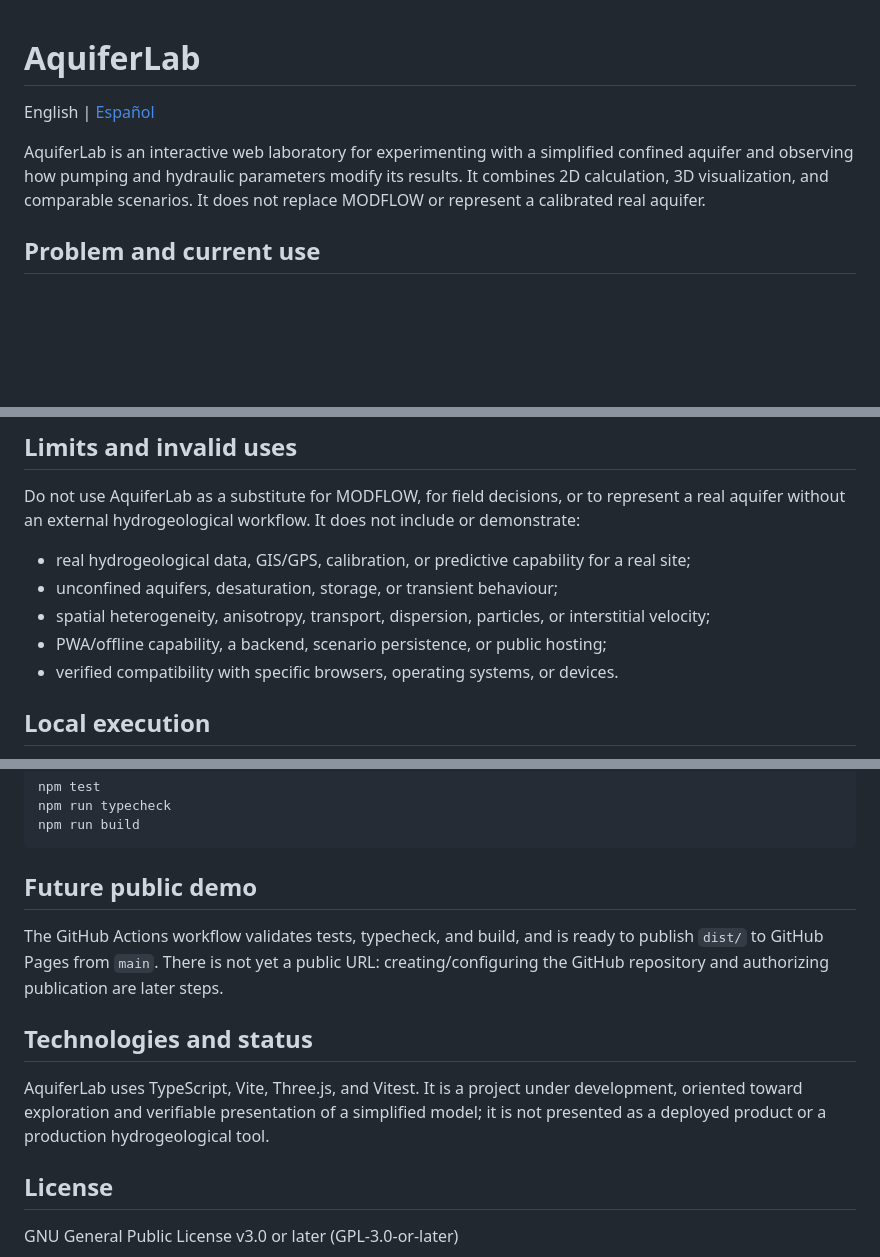
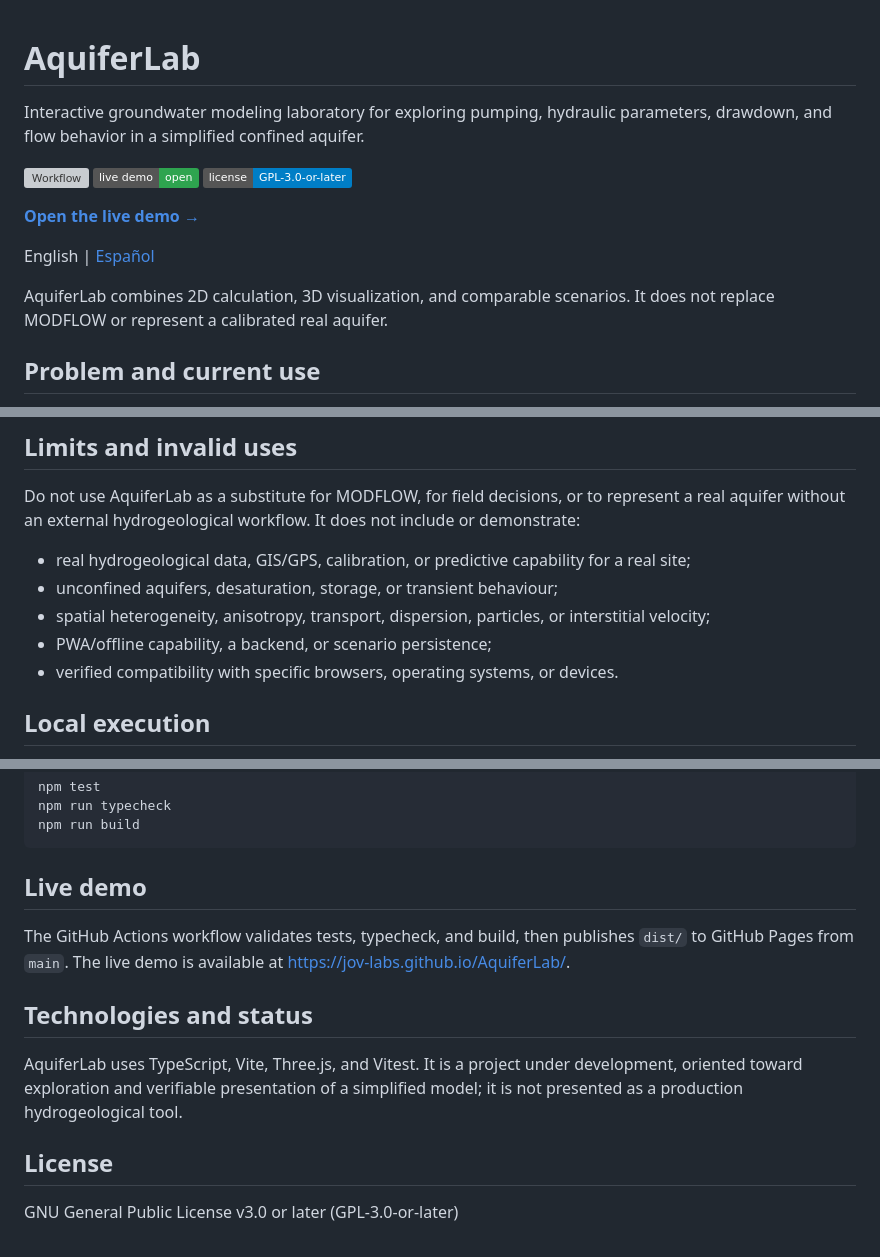
Before and after one commit to jov-labs/AquiferLab, a Markdown page: README.md, 3 parts joined by grey strips. Drawn GitHub-style; badges without logos; blank space fills up the shorter version; grey boxes are pictures that could not be loaded.

````diff
--- a/README.md
+++ b/README.md
@@ -1,10 +1,19 @@
 # AquiferLab
+
+Interactive groundwater modeling laboratory for exploring pumping, hydraulic
+parameters, drawdown, and flow behavior in a simplified confined aquifer.
+
+[![Workflow](https://github.com/jov-labs/AquiferLab/actions/workflows/pages.yml/badge.svg)](https://github.com/jov-labs/AquiferLab/actions/workflows/pages.yml)
+[![Live demo](https://img.shields.io/badge/live%20demo-open-2ea44f)](https://jov-labs.github.io/AquiferLab/)
+[![License: GPL-3.0-or-later](https://img.shields.io/badge/license-GPL--3.0--or--later-blue.svg)](https://github.com/jov-labs/AquiferLab/blob/main/LICENSE)
+
+**[Open the live demo →](https://jov-labs.github.io/AquiferLab/)**
+
+<!-- Add the approved screenshot at docs/images/aquiferlab-main.png when available. -->
 
 English | [Español](README.es.md)
 
-AquiferLab is an interactive web laboratory for experimenting with a simplified
-confined aquifer and observing how pumping and hydraulic parameters modify its
-results. It combines 2D calculation, 3D visualization, and comparable scenarios.
+AquiferLab combines 2D calculation, 3D visualization, and comparable scenarios.
 It does not replace MODFLOW or represent a calibrated real aquifer.
 
 ## Problem and current use
@@ -149,7 +158,7 @@ not include or demonstrate:
 - unconfined aquifers, desaturation, storage, or transient behaviour;
 - spatial heterogeneity, anisotropy, transport, dispersion, particles, or
   interstitial velocity;
-- PWA/offline capability, a backend, scenario persistence, or public hosting;
+- PWA/offline capability, a backend, or scenario persistence;
 - verified compatibility with specific browsers, operating systems, or devices.
 
 ## Local execution
@@ -180,19 +189,17 @@ npm run typecheck
 npm run build
 ```
 
-## Future public demo
+## Live demo
 
-The GitHub Actions workflow validates tests, typecheck, and build, and is ready
-to publish `dist/` to GitHub Pages from `main`. There is not yet a public URL:
-creating/configuring the GitHub repository and authorizing publication are later
-steps.
+The GitHub Actions workflow validates tests, typecheck, and build, then publishes
+`dist/` to GitHub Pages from `main`. The live demo is available at
+https://jov-labs.github.io/AquiferLab/.
 
 ## Technologies and status
 
 AquiferLab uses TypeScript, Vite, Three.js, and Vitest. It is a project under
 development, oriented toward exploration and verifiable presentation of a
-simplified model; it is not presented as a deployed product or a production
-hydrogeological tool.
+simplified model; it is not presented as a production hydrogeological tool.
 
 ## License
 
````
Also changed, not shown: README.es.md (+20 -12 lines).
